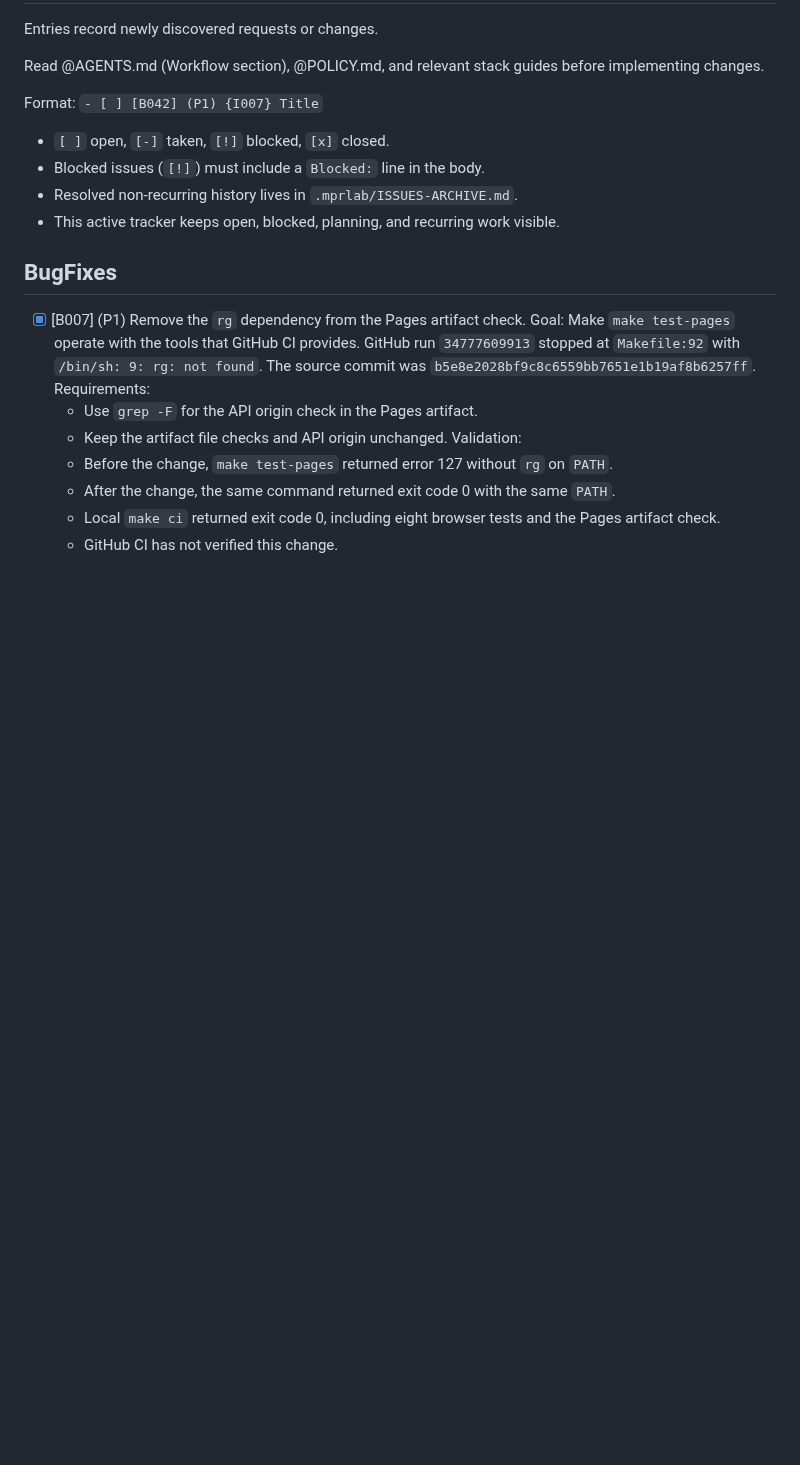
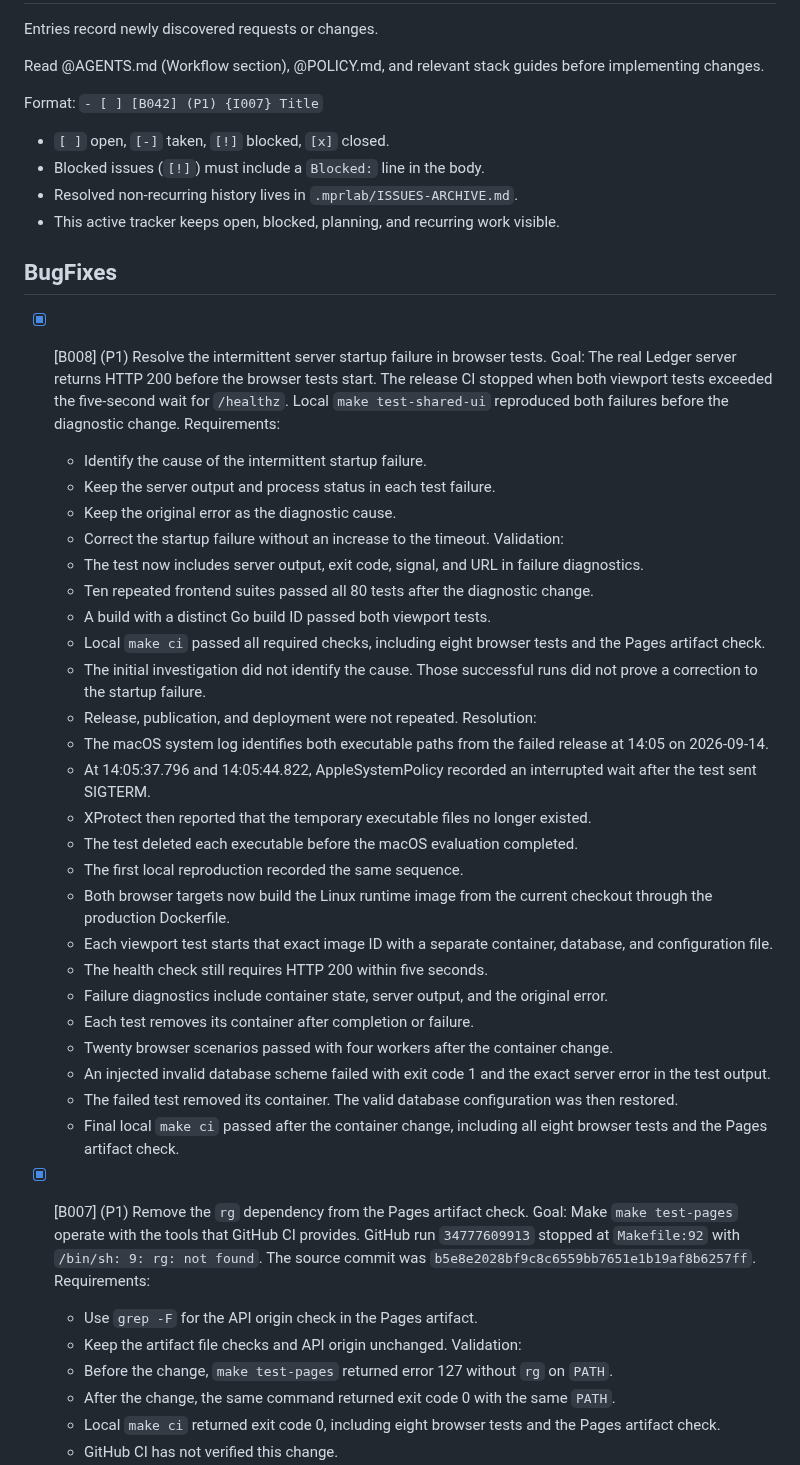
Before and after one commit to tyemirov/ledger, a Markdown page: .mprlab/ISSUES.md, the part around the change. GitHub-like rendering; blank space fills up the shorter version.

Commit message:
docs: mark B008 intermittent server startup failure as resolved

```diff
--- a/.mprlab/ISSUES.md
+++ b/.mprlab/ISSUES.md
@@ -12,6 +12,38 @@ Format: `- [ ] [B042] (P1) {I007} Title`
 - This active tracker keeps open, blocked, planning, and recurring work visible.
 
 ## BugFixes
+
+- [x] [B008] (P1) Resolve the intermittent server startup failure in browser tests.
+  Goal: The real Ledger server returns HTTP 200 before the browser tests start.
+  The release CI stopped when both viewport tests exceeded the five-second wait for `/healthz`.
+  Local `make test-shared-ui` reproduced both failures before the diagnostic change.
+  Requirements:
+  - Identify the cause of the intermittent startup failure.
+  - Keep the server output and process status in each test failure.
+  - Keep the original error as the diagnostic cause.
+  - Correct the startup failure without an increase to the timeout.
+  Validation:
+  - The test now includes server output, exit code, signal, and URL in failure diagnostics.
+  - Ten repeated frontend suites passed all 80 tests after the diagnostic change.
+  - A build with a distinct Go build ID passed both viewport tests.
+  - Local `make ci` passed all required checks, including eight browser tests and the Pages artifact check.
+  - The initial investigation did not identify the cause. Those successful runs did not prove a correction to the startup failure.
+  - Release, publication, and deployment were not repeated.
+  Resolution:
+  - The macOS system log identifies both executable paths from the failed release at 14:05 on 2026-09-14.
+  - At 14:05:37.796 and 14:05:44.822, AppleSystemPolicy recorded an interrupted wait after the test sent SIGTERM.
+  - XProtect then reported that the temporary executable files no longer existed.
+  - The test deleted each executable before the macOS evaluation completed.
+  - The first local reproduction recorded the same sequence.
+  - Both browser targets now build the Linux runtime image from the current checkout through the production Dockerfile.
+  - Each viewport test starts that exact image ID with a separate container, database, and configuration file.
+  - The health check still requires HTTP 200 within five seconds.
+  - Failure diagnostics include container state, server output, and the original error.
+  - Each test removes its container after completion or failure.
+  - Twenty browser scenarios passed with four workers after the container change.
+  - An injected invalid database scheme failed with exit code 1 and the exact server error in the test output.
+  - The failed test removed its container. The valid database configuration was then restored.
+  - Final local `make ci` passed after the container change, including all eight browser tests and the Pages artifact check.
 
 - [x] [B007] (P1) Remove the `rg` dependency from the Pages artifact check.
   Goal: Make `make test-pages` operate with the tools that GitHub CI provides.
```
